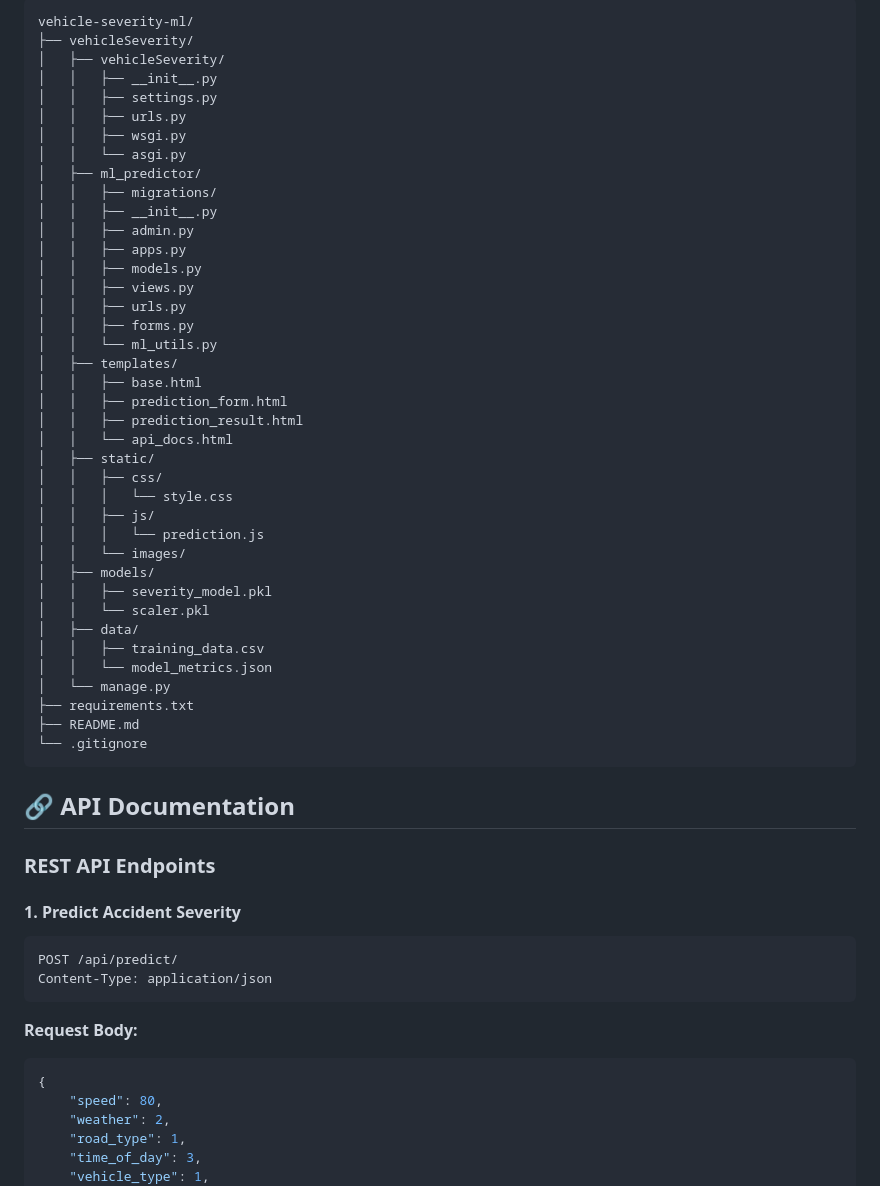
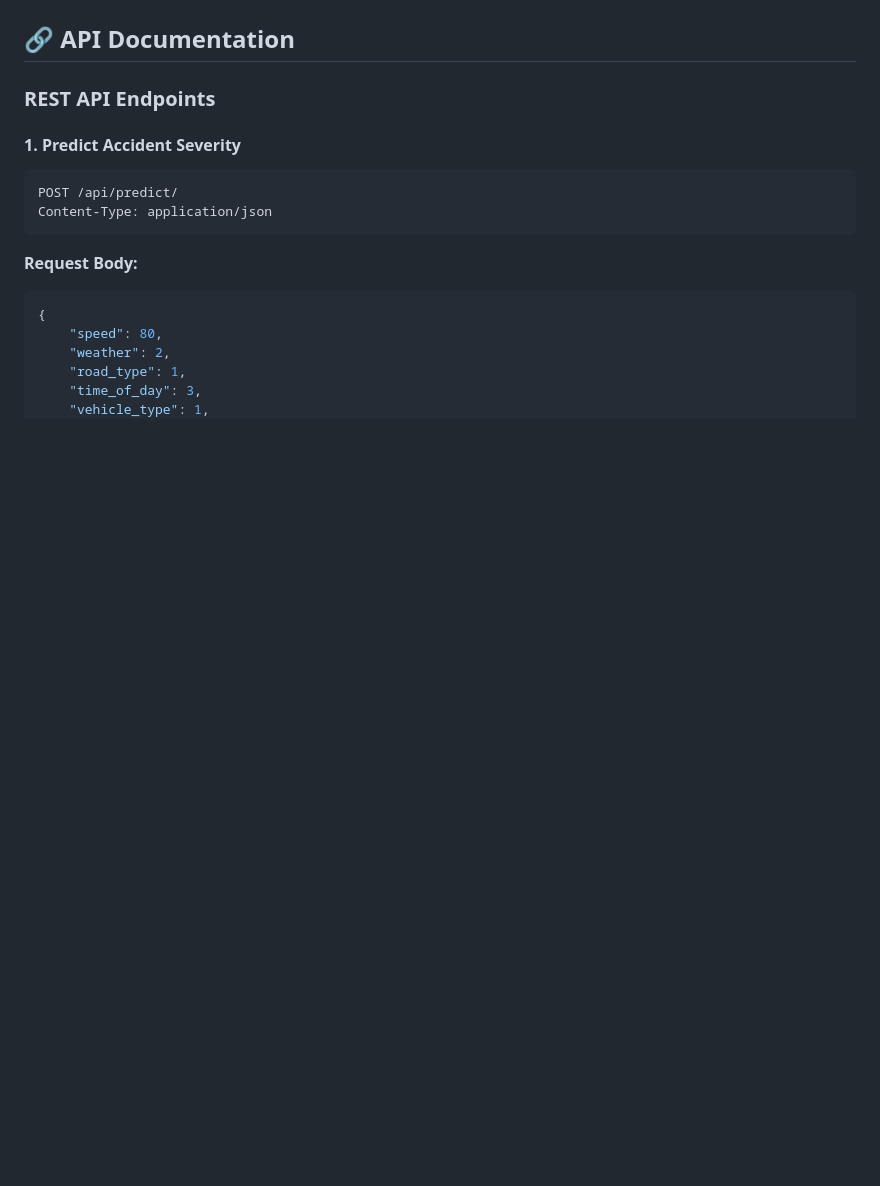
Before and after one commit to ARONAGENT/Vehicles_Severity_ML_Model, a Markdown page: README.md, the part around the change printed below. Drawn GitHub-style; blank space fills up the shorter version.

````diff
--- a/README.md
+++ b/README.md
@@ -220,45 +221,4 @@ Visit `http://127.0.0.1:8000/` to use the prediction interface.
 
-```
-vehicle-severity-ml/
-├── vehicleSeverity/
-│   ├── vehicleSeverity/
-│   │   ├── __init__.py
-│   │   ├── settings.py
-│   │   ├── urls.py
-│   │   ├── wsgi.py
-│   │   └── asgi.py
-│   ├── ml_predictor/
-│   │   ├── migrations/
-│   │   ├── __init__.py
-│   │   ├── admin.py
-│   │   ├── apps.py
-│   │   ├── models.py
-│   │   ├── views.py
-│   │   ├── urls.py
-│   │   ├── forms.py
-│   │   └── ml_utils.py
-│   ├── templates/
-│   │   ├── base.html
-│   │   ├── prediction_form.html
-│   │   ├── prediction_result.html
-│   │   └── api_docs.html
-│   ├── static/
-│   │   ├── css/
-│   │   │   └── style.css
-│   │   ├── js/
-│   │   │   └── prediction.js
-│   │   └── images/
-│   ├── models/
-│   │   ├── severity_model.pkl
-│   │   └── scaler.pkl
-│   ├── data/
-│   │   ├── training_data.csv
-│   │   └── model_metrics.json
-│   └── manage.py
-├── requirements.txt
-├── README.md
-└── .gitignore
-```
 
 ## 🔗 API Documentation
 
````
Also changed, not shown: other parts of README.md (+1 -0 lines).
